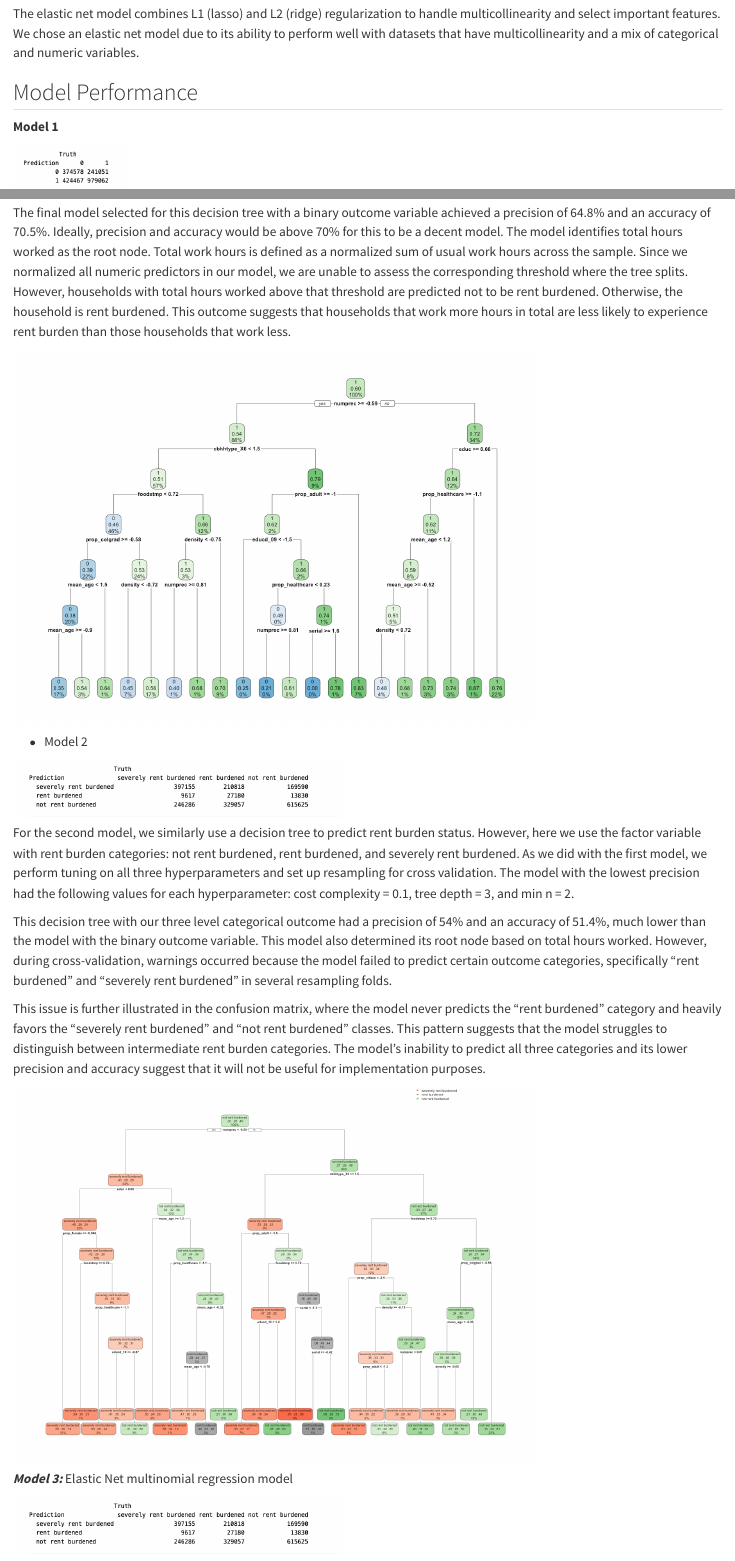
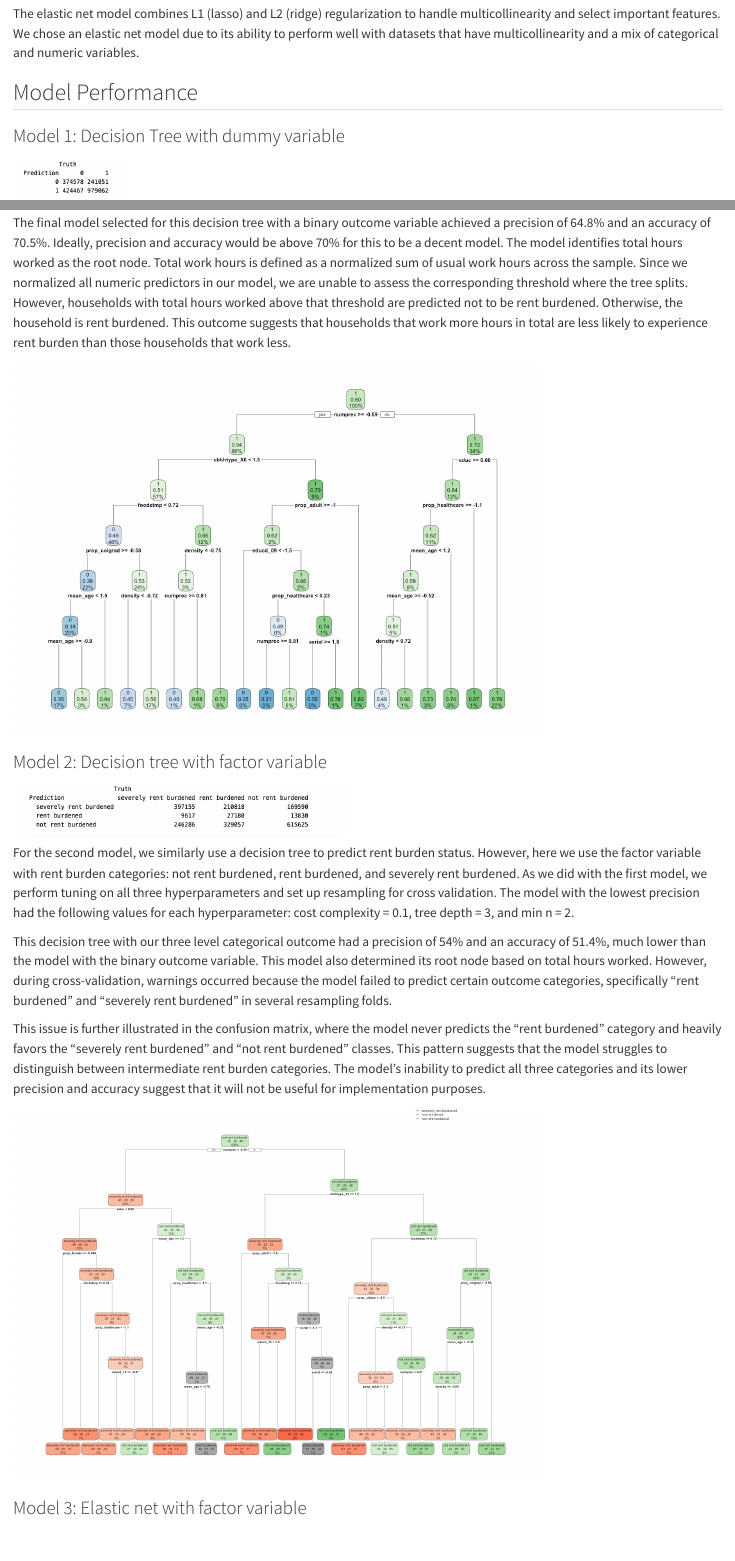
Before and after one commit to Fartunadan/Data-Science-Final-Project-, a Quarto document (final_project_writeup.qmd): the page in a window 1100 px wide, from 2940 px down, and a second part further down, joined at a grey line. Rendered offline with R 4.5, knitr and Pandoc in place of Quarto, with nearby package versions; some code elsewhere in the file could not run offline.

````diff
--- a/final_project_writeup.qmd
+++ b/final_project_writeup.qmd
@@ -156,7 +156,7 @@
 
 ## Model Performance
 
-**Model 1**
+### Model 1: Decision Tree with dummy variable
 
 ```{r}
 knitr::include_graphics("model1matrix.png")
@@ -170,7 +170,7 @@
 knitr::include_graphics("model1dt.png")
 ```
 
--   Model 2
+### Model 2: Decision tree with factor variable
 
 ```{r}
 knitr::include_graphics("model2matrix.png")
@@ -186,10 +186,10 @@
 knitr::include_graphics("model2dt.png")
 ```
 
-***Model 3:*** Elastic Net multinomial regression model
+### Model 3: Elastic net with factor variable
 
 ```{r}
-knitr::include_graphics("model2matrix.png")
+knitr::include_graphics("modelmatrix.png")
 ```
 
 Our final model is an Elastic Net multinomial regression model, also developed to predict the three category factor variable. The model was tuned by optimizing two key hyperparameters: penalty and mixture, which control the strength and balance of L1 (Lasso) and L2 (Ridge) regularization. As above, hyperparameter tuning was conducted using cross-validation with a grid, and model performance was evaluated using precision. Once we selected the best-performing model, we finalized it and fit it to the full training data. For this model, the penalty was tuned to 0.0000000001 and the mixture was tuned to 0, suggesting that ridge was the best performing model.
````
